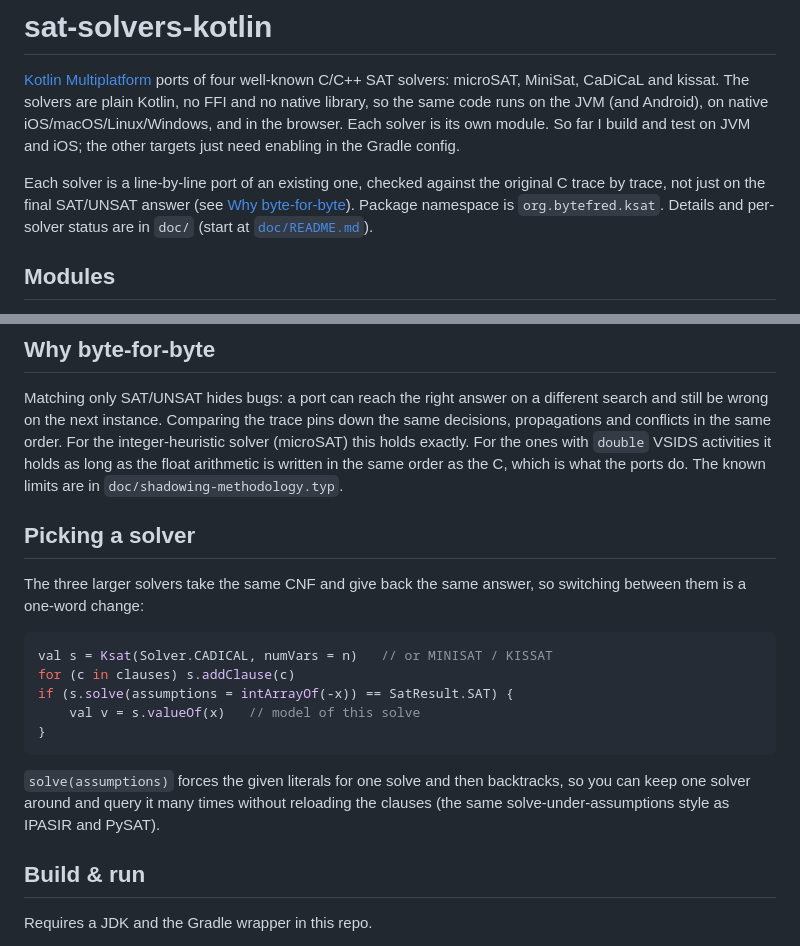
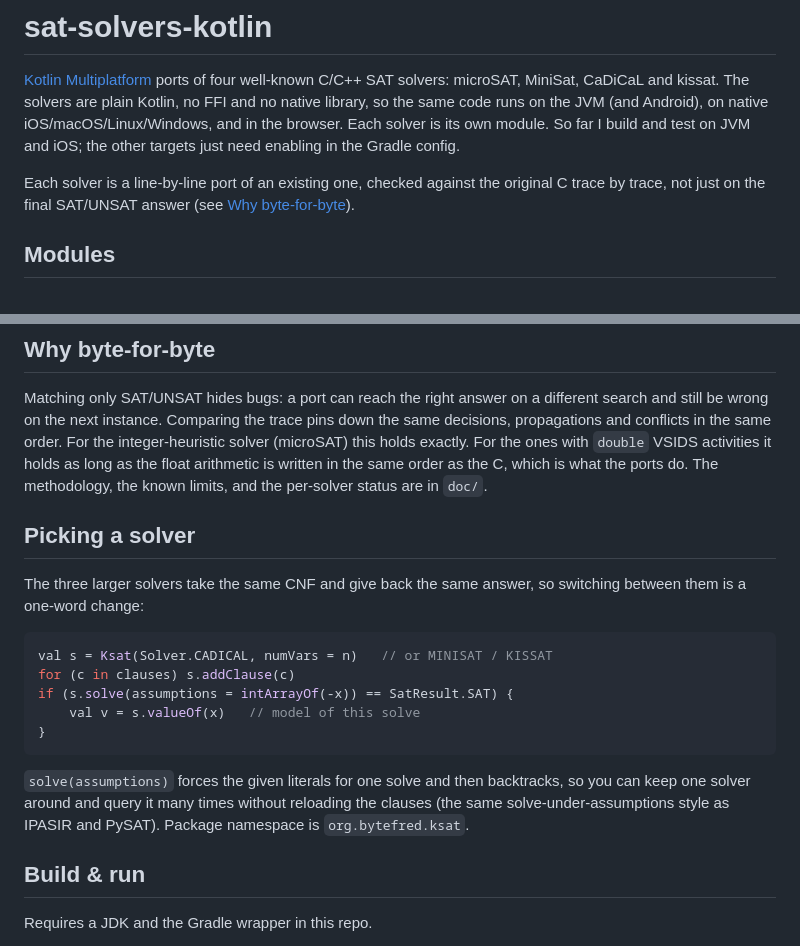
Before and after one commit to manfredscheucher/sat-solvers-kotlin, a Markdown page: README.md, 2 parts joined by grey strips. GitHub-like rendering.

Commit message:
README: slim the intro, move doc pointer + namespace out of it

```diff
--- a/README.md
+++ b/README.md
@@ -9,8 +9,7 @@ in the Gradle config.
 
 Each solver is a line-by-line port of an existing one, checked against the original C
 trace by trace, not just on the final SAT/UNSAT answer (see
-[Why byte-for-byte](#why-byte-for-byte)). Package namespace is `org.bytefred.ksat`.
-Details and per-solver status are in `doc/` (start at [`doc/README.md`](doc/README.md)).
+[Why byte-for-byte](#why-byte-for-byte)).
 
 ## Modules
 
@@ -32,8 +31,8 @@ different search and still be wrong on the next instance. Comparing the trace
 pins down the same decisions, propagations and conflicts in the same order. For
 the integer-heuristic solver (microSAT) this holds exactly. For the ones with
 `double` VSIDS activities it holds as long as the float arithmetic is written in
-the same order as the C, which is what the ports do. The known limits are in
-`doc/shadowing-methodology.typ`.
+the same order as the C, which is what the ports do. The methodology, the known
+limits, and the per-solver status are in `doc/`.
 
 ## Picking a solver
 
@@ -50,7 +49,8 @@ if (s.solve(assumptions = intArrayOf(-x)) == SatResult.SAT) {
 
 `solve(assumptions)` forces the given literals for one solve and then backtracks,
 so you can keep one solver around and query it many times without reloading the
-clauses (the same solve-under-assumptions style as IPASIR and PySAT).
+clauses (the same solve-under-assumptions style as IPASIR and PySAT). Package
+namespace is `org.bytefred.ksat`.
 
 ## Build & run
 
```
